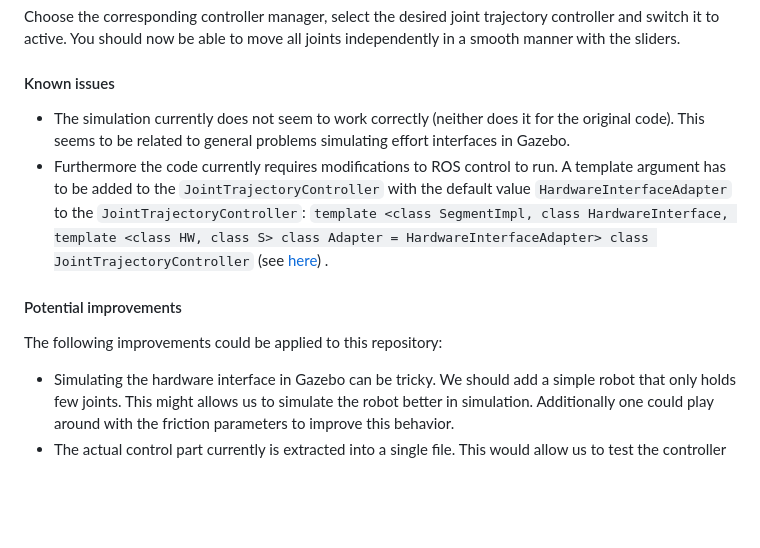
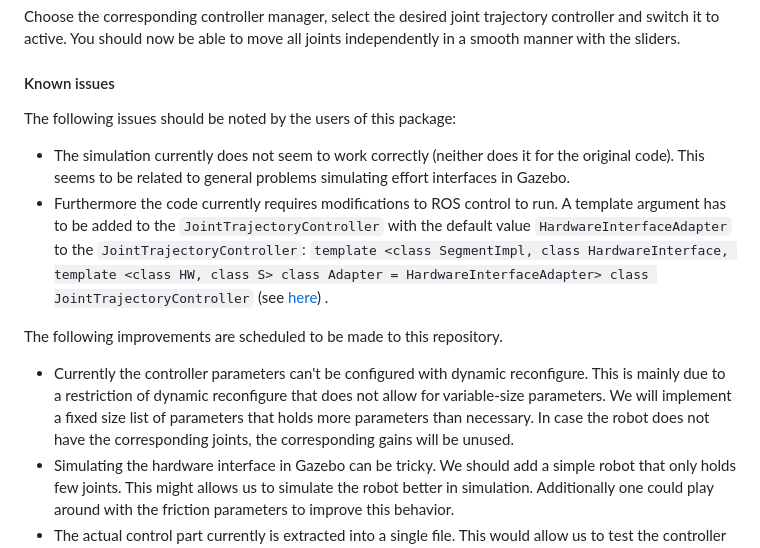
Before and after one commit to applied-ai-lab/compliant_controllers, a Markdown page: ReadMe.md, the part around the change. Rendered like a GitHub page; blank space fills up the shorter version.

Commit message:
docs: Line out possible improvements and draw backs

```diff
--- a/ReadMe.md
+++ b/ReadMe.md
@@ -35,15 +35,14 @@ Choose the corresponding controller manager, select the desired joint trajectory
 
 #### Known issues
 
+The following issues should be noted by the users of this package:
+
 - The simulation currently does not seem to work correctly (neither does it for the original code). This seems to be related to general problems simulating effort interfaces in Gazebo.
 - Furthermore the code currently requires modifications to ROS control to run. A template argument has to be added to the `JointTrajectoryController` with the default value `HardwareInterfaceAdapter` to the `JointTrajectoryController`: `template <class SegmentImpl, class HardwareInterface, template <class HW, class S> class Adapter = HardwareInterfaceAdapter> class JointTrajectoryController` (see [here](https://github.com/ros-controls/ros_controllers/blob/678b92adfd9242c93b78c066a8369c7665ea1421/joint_trajectory_controller/include/joint_trajectory_controller/joint_trajectory_controller.h#L178)) .
 
+The following improvements are scheduled to be made to this repository.
 
-
-#### Potential improvements
-
-The following improvements could be applied to this repository:
-
+- Currently the controller parameters can't be configured with dynamic reconfigure. This is mainly due to a restriction of dynamic reconfigure that does not allow for variable-size parameters. We will implement a fixed size list of parameters that holds more parameters than necessary. In case the robot does not have the corresponding joints, the corresponding gains will be unused.
 - Simulating the hardware interface in Gazebo can be tricky. We should add a simple robot that only holds few joints. This might allows us to simulate the robot better in simulation. Additionally one could play around with the friction parameters to improve this behavior.
 - The actual control part currently is extracted into a single file. This would allow us to test the controller independently with unit tests. One could e.g.
   - Test that the controller controlling a robot in an upright position that should stay in that position does not generate a substantial force.
```
